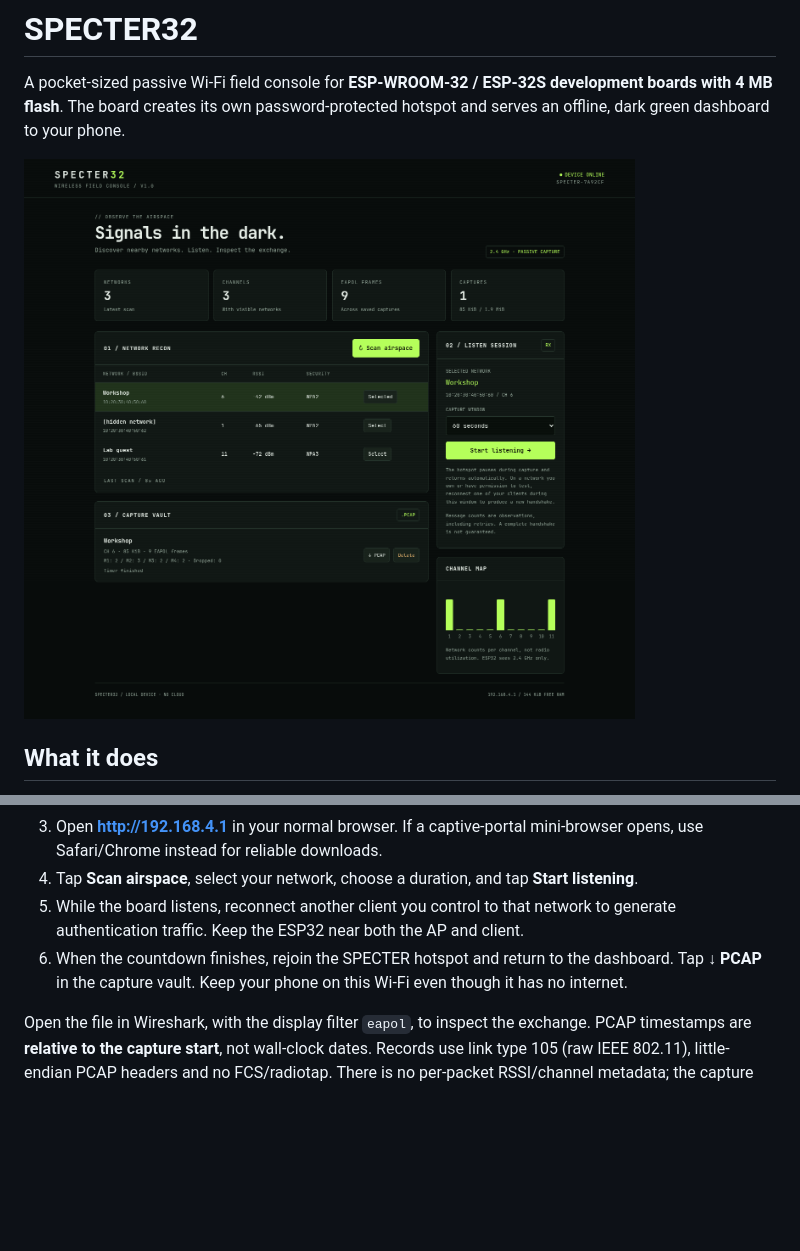
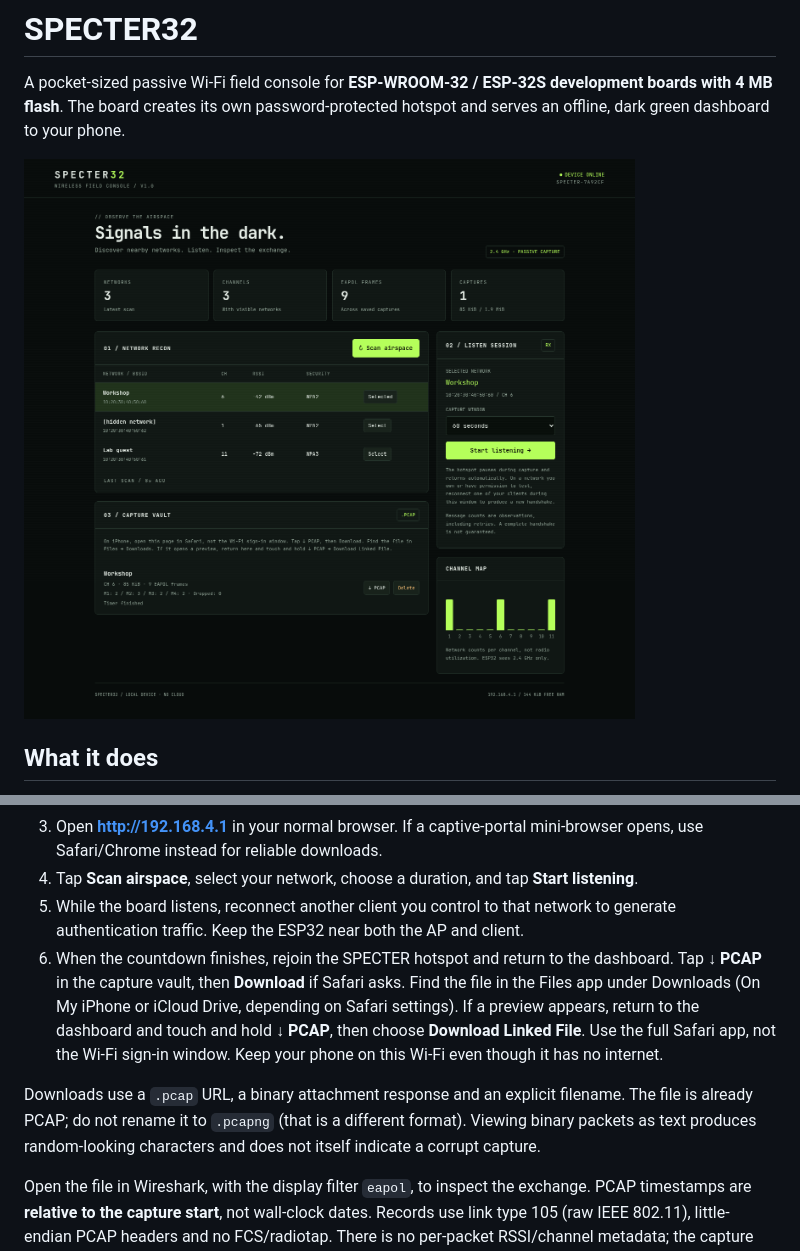
Before and after one commit to JosephUlanch/specter32, a Markdown page: README.md, 2 parts joined by grey strips. GitHub-like rendering; pictures changed too: downloads/dashboard-desktop.png; blank space fills up the shorter version.

Commit message:
Improve iPhone PCAP downloads and explain Safari save workflow

```diff
--- a/README.md
+++ b/README.md
@@ -45,7 +45,9 @@ For SPECTER32 application updates that preserve credentials and captures, use Pl
 3. Open **http://192.168.4.1** in your normal browser. If a captive-portal mini-browser opens, use Safari/Chrome instead for reliable downloads.
 4. Tap **Scan airspace**, select your network, choose a duration, and tap **Start listening**.
 5. While the board listens, reconnect another client you control to that network to generate authentication traffic. Keep the ESP32 near both the AP and client.
-6. When the countdown finishes, rejoin the SPECTER hotspot and return to the dashboard. Tap **↓ PCAP** in the capture vault. Keep your phone on this Wi-Fi even though it has no internet.
+6. When the countdown finishes, rejoin the SPECTER hotspot and return to the dashboard. Tap **↓ PCAP** in the capture vault, then **Download** if Safari asks. Find the file in the Files app under Downloads (On My iPhone or iCloud Drive, depending on Safari settings). If a preview appears, return to the dashboard and touch and hold **↓ PCAP**, then choose **Download Linked File**. Use the full Safari app, not the Wi-Fi sign-in window. Keep your phone on this Wi-Fi even though it has no internet.
+
+Downloads use a `.pcap` URL, a binary attachment response and an explicit filename. The file is already PCAP; do not rename it to `.pcapng` (that is a different format). Viewing binary packets as text produces random-looking characters and does not itself indicate a corrupt capture.
 
 Open the file in Wireshark, with the display filter `eapol`, to inspect the exchange. PCAP timestamps are **relative to the capture start**, not wall-clock dates. Records use link type 105 (raw IEEE 802.11), little-endian PCAP headers and no FCS/radiotap. There is no per-packet RSSI/channel metadata; the capture summary identifies the fixed channel.
 
```
Also changed, not shown: downloads/dashboard-mobile.png, 6 other files.
